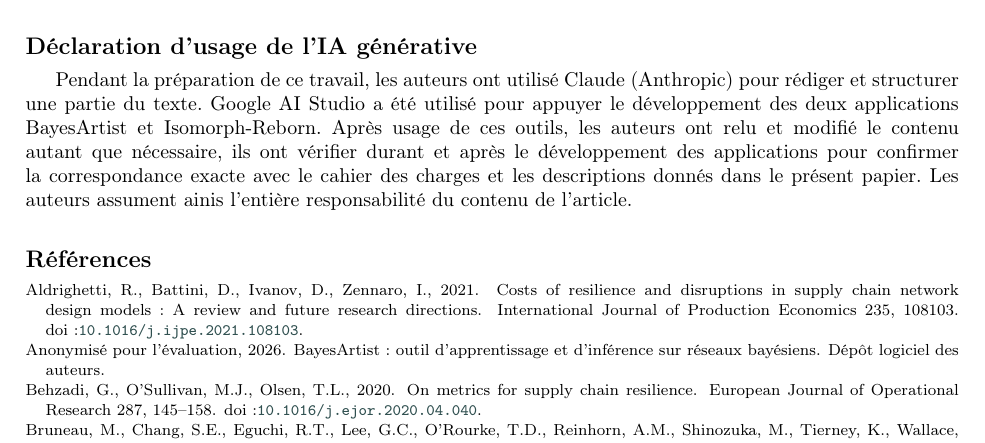
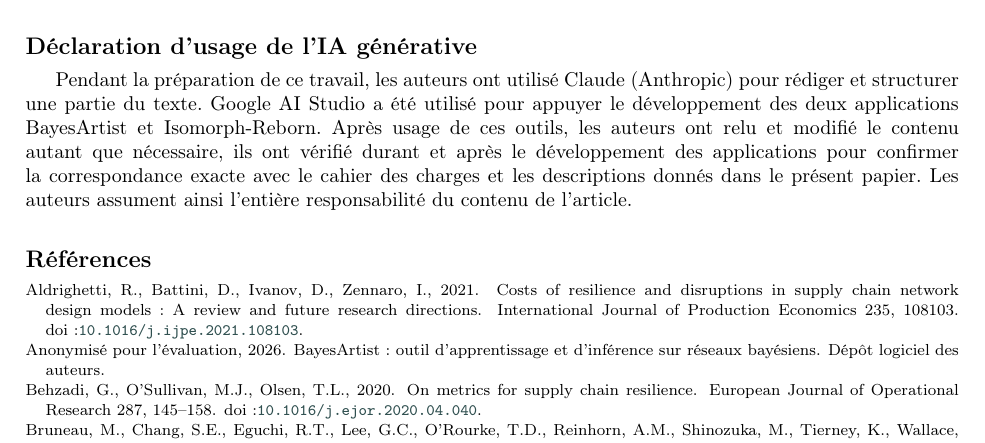
Before and after one commit to Sidhubix/IJPE_SC_Reborn, a LaTeX paper (sc_reborn_ijpe.tex, which reads sections/09_declarations.tex): part of page 25 of 27, cut so that both start at the same text. Compiled offline with pdfLaTeX; a LaTeX package or settings file that is missing is left out.

Commit message:
Updates from Overleaf

```diff
--- a/sections/09_declarations.tex
+++ b/sections/09_declarations.tex
@@ -6,4 +6,4 @@
 
 \section*{Déclaration d'usage de l'IA générative}
 
-Pendant la préparation de ce travail, les auteurs ont utilisé Claude (Anthropic) pour rédiger et structurer une partie du texte. Google AI Studio a été utilisé pour appuyer le développement des deux applications BayesArtist et Isomorph-Reborn. Après usage de ces outils, les auteurs ont relu et modifié le contenu autant que nécessaire, ils ont vérifier durant et après le développement des applications pour confirmer la correspondance exacte avec le cahier des charges et les descriptions donnés dans le présent papier. Les auteurs assument ainis l'entière responsabilité du contenu de l'article.
+Pendant la préparation de ce travail, les auteurs ont utilisé Claude (Anthropic) pour rédiger et structurer une partie du texte. Google AI Studio a été utilisé pour appuyer le développement des deux applications BayesArtist et Isomorph-Reborn. Après usage de ces outils, les auteurs ont relu et modifié le contenu autant que nécessaire, ils ont vérifié durant et après le développement des applications pour confirmer la correspondance exacte avec le cahier des charges et les descriptions donnés dans le présent papier. Les auteurs assument ainsi l'entière responsabilité du contenu de l'article.
```
